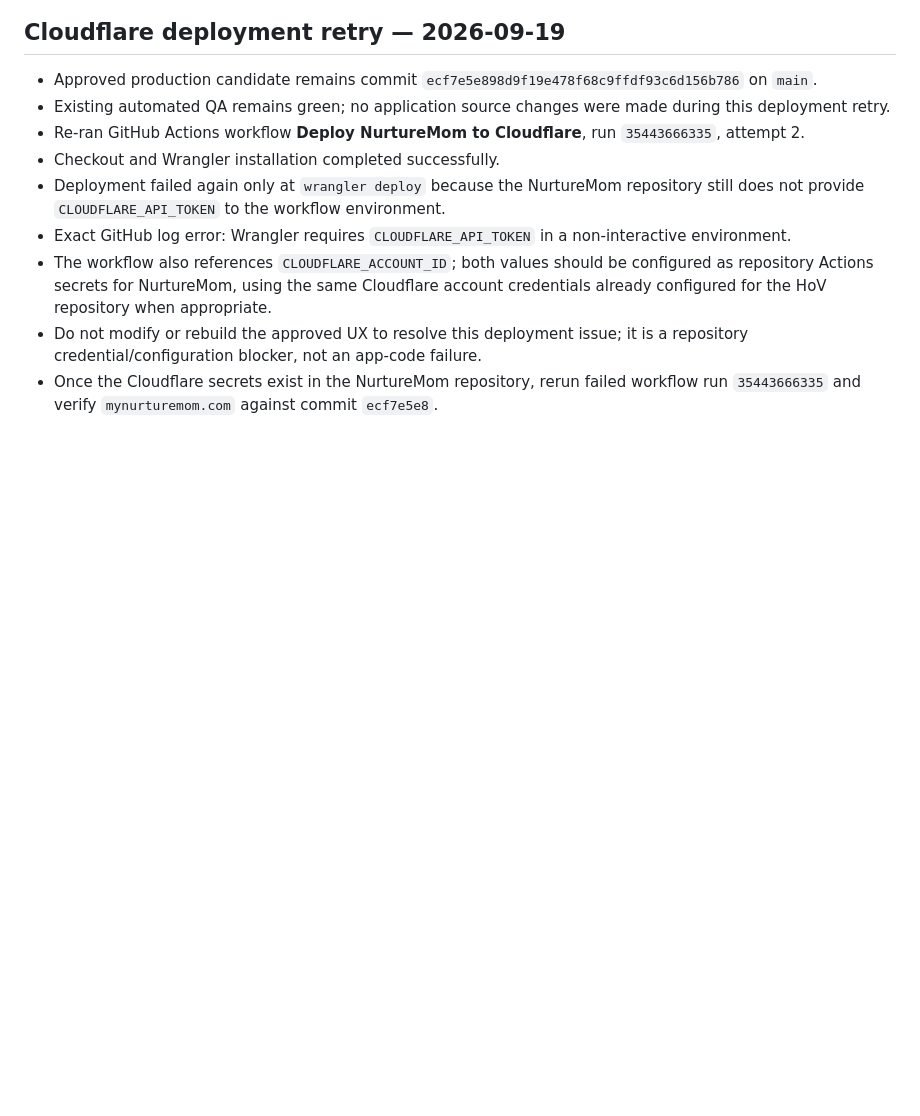
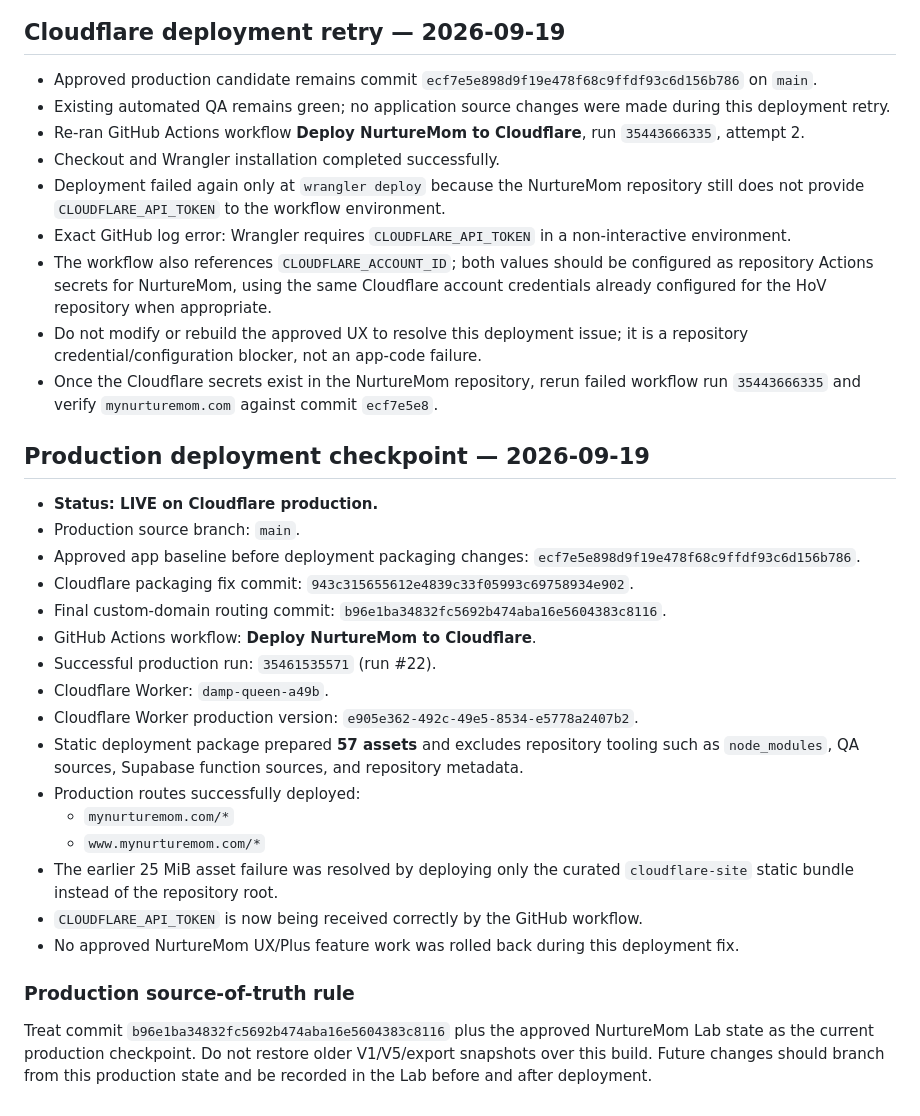
Before and after one commit to ayo-adeloye/Nurturemom., a Markdown page: NURTUREMOM_LAB_STATE.md, the part around the change. Drawn GitHub-style; blank space fills up the shorter version.

Commit message:
Save successful NurtureMom production checkpoint

```diff
--- a/NURTUREMOM_LAB_STATE.md
+++ b/NURTUREMOM_LAB_STATE.md
@@ -326,3 +326,27 @@ Latest green Lab QA:
 - The workflow also references `CLOUDFLARE_ACCOUNT_ID`; both values should be configured as repository Actions secrets for NurtureMom, using the same Cloudflare account credentials already configured for the HoV repository when appropriate.
 - Do not modify or rebuild the approved UX to resolve this deployment issue; it is a repository credential/configuration blocker, not an app-code failure.
 - Once the Cloudflare secrets exist in the NurtureMom repository, rerun failed workflow run `35443666335` and verify `mynurturemom.com` against commit `ecf7e5e8`.
+
+
+## Production deployment checkpoint — 2026-09-19
+
+- **Status: LIVE on Cloudflare production.**
+- Production source branch: `main`.
+- Approved app baseline before deployment packaging changes: `ecf7e5e898d9f19e478f68c9ffdf93c6d156b786`.
+- Cloudflare packaging fix commit: `943c315655612e4839c33f05993c69758934e902`.
+- Final custom-domain routing commit: `b96e1ba34832fc5692b474aba16e5604383c8116`.
+- GitHub Actions workflow: **Deploy NurtureMom to Cloudflare**.
+- Successful production run: `35461535571` (run #22).
+- Cloudflare Worker: `damp-queen-a49b`.
+- Cloudflare Worker production version: `e905e362-492c-49e5-8534-e5778a2407b2`.
+- Static deployment package prepared **57 assets** and excludes repository tooling such as `node_modules`, QA sources, Supabase function sources, and repository metadata.
+- Production routes successfully deployed:
+  - `mynurturemom.com/*`
+  - `www.mynurturemom.com/*`
+- The earlier 25 MiB asset failure was resolved by deploying only the curated `cloudflare-site` static bundle instead of the repository root.
+- `CLOUDFLARE_API_TOKEN` is now being received correctly by the GitHub workflow.
+- No approved NurtureMom UX/Plus feature work was rolled back during this deployment fix.
+
+### Production source-of-truth rule
+
+Treat commit `b96e1ba34832fc5692b474aba16e5604383c8116` plus the approved NurtureMom Lab state as the current production checkpoint. Do not restore older V1/V5/export snapshots over this build. Future changes should branch from this production state and be recorded in the Lab before and after deployment.
```
